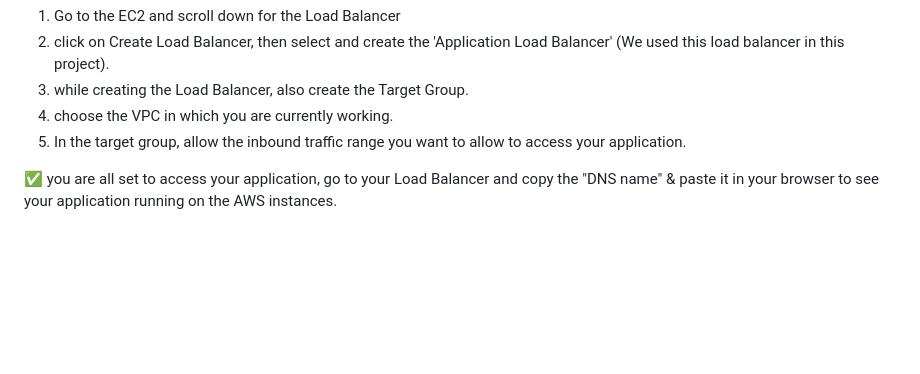
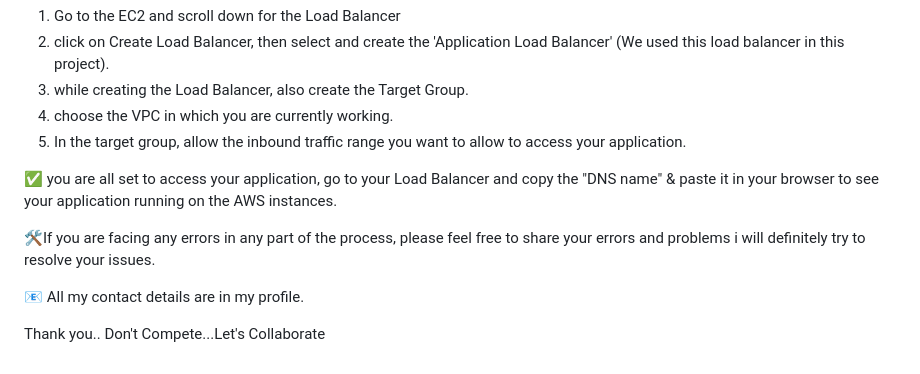
Before and after one commit to sahil5206/AWS-VPC-Project, a Markdown page: README.md, the part around the change. Rendered like a GitHub page; blank space fills up the shorter version.

```diff
--- a/README.md
+++ b/README.md
@@ -50,3 +50,10 @@ ssh -i your-key.pem ubuntu@Bastion-Public-IP </code></pre>
 
 
 ✅ you are all set to access your application, go to your Load Balancer and copy the "DNS name" & paste it in your browser to see your application running on the AWS instances.
+
+🛠️If you are facing any errors in any part of the process, please feel free to share your errors and problems i will definitely try to resolve your issues.
+
+📧 All my contact details are in my profile.
+
+Thank you..
+Don't Compete...Let's Collaborate
```
